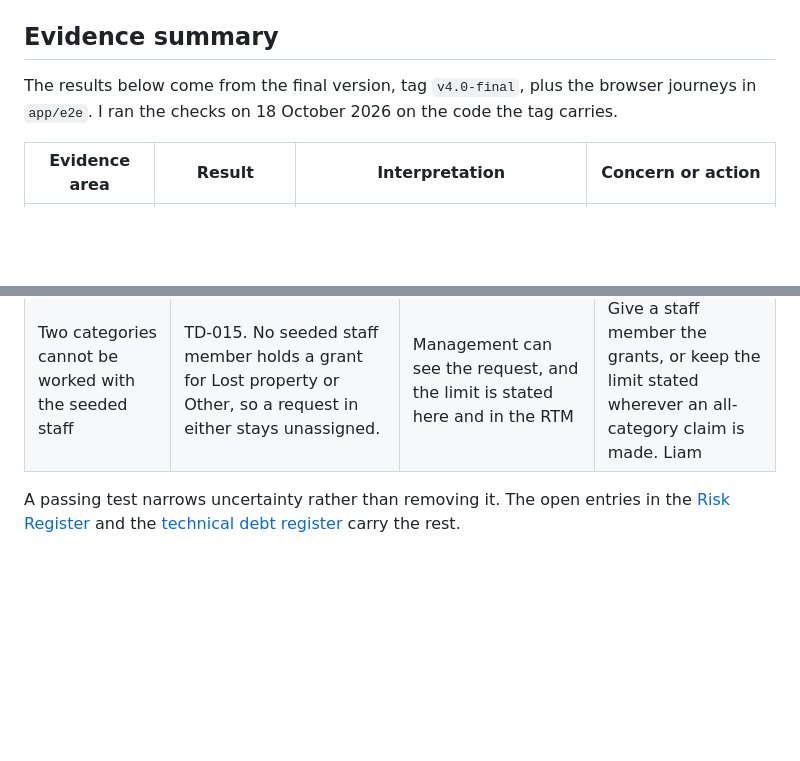
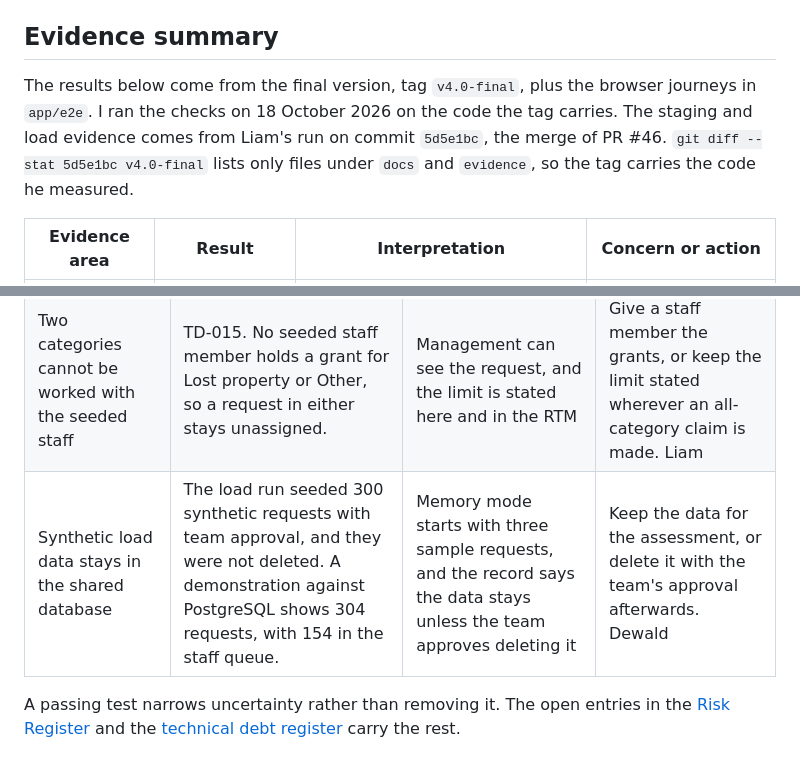
Before and after one commit to DewaldAllers/SEN381-CivicConnect, a Markdown page: docs/release/README.md, 2 parts joined by grey strips. Rendered like a GitHub page; blank space fills up the shorter version.

```diff
--- a/docs/release/README.md
+++ b/docs/release/README.md
@@ -21,7 +21,7 @@ The assessed version is the tag named here. The demonstration has to run against
 
 ## Evidence summary
 
-The results below come from the final version, tag `v4.0-final`, plus the browser journeys in `app/e2e`. I ran the checks on 18 October 2026 on the code the tag carries.
+The results below come from the final version, tag `v4.0-final`, plus the browser journeys in `app/e2e`. I ran the checks on 18 October 2026 on the code the tag carries. The staging and load evidence comes from Liam's run on commit `5d5e1bc`, the merge of PR #46. `git diff --stat 5d5e1bc v4.0-final` lists only files under `docs` and `evidence`, so the tag carries the code he measured.
 
 | Evidence area | Result | Interpretation | Concern or action |
 | --- | --- | --- | --- |
@@ -78,6 +78,7 @@ These are the uncertainties that remain after verification, not the work still o
 | Sessions live in server memory and sign in has no limit | ADR-007 and TD-009. A restart signs everyone out, only one server can run and repeated password guesses are not slowed. | Passwords are hashed with scrypt, the shared seed password comes from the environment, sessions end after 8 hours and an unknown user gets the same answer as a wrong password | Add a limit on sign in attempts if the system is used beyond a demonstration. Liam |
 | The lifecycle limits and the required version are our proposals | CR-008 and DEC-017. No stakeholder has confirmed when a note, an owner change or a due date is allowed. | The limits are recorded in the handoff note, the change record and the decision log, so they are visible and can change by change request | Confirm with a stakeholder if one becomes reachable. Tristan |
 | Two categories cannot be worked with the seeded staff | TD-015. No seeded staff member holds a grant for Lost property or Other, so a request in either stays unassigned. | Management can see the request, and the limit is stated here and in the RTM | Give a staff member the grants, or keep the limit stated wherever an all-category claim is made. Liam |
+| Synthetic load data stays in the shared database | The load run seeded 300 synthetic requests with team approval, and they were not deleted. A demonstration against PostgreSQL shows 304 requests, with 154 in the staff queue. | Memory mode starts with three sample requests, and the record says the data stays unless the team approves deleting it | Keep the data for the assessment, or delete it with the team's approval afterwards. Dewald |
 
 A passing test narrows uncertainty rather than removing it. The open entries in the [Risk Register](../risks/README.md#final-status-m4) and the [technical debt register](../technical-debt/README.md) carry the rest.
 
```
Also changed, not shown: other parts of docs/release/README.md (+12 -12 lines), docs/demo/README.md (+4 -2 lines).
